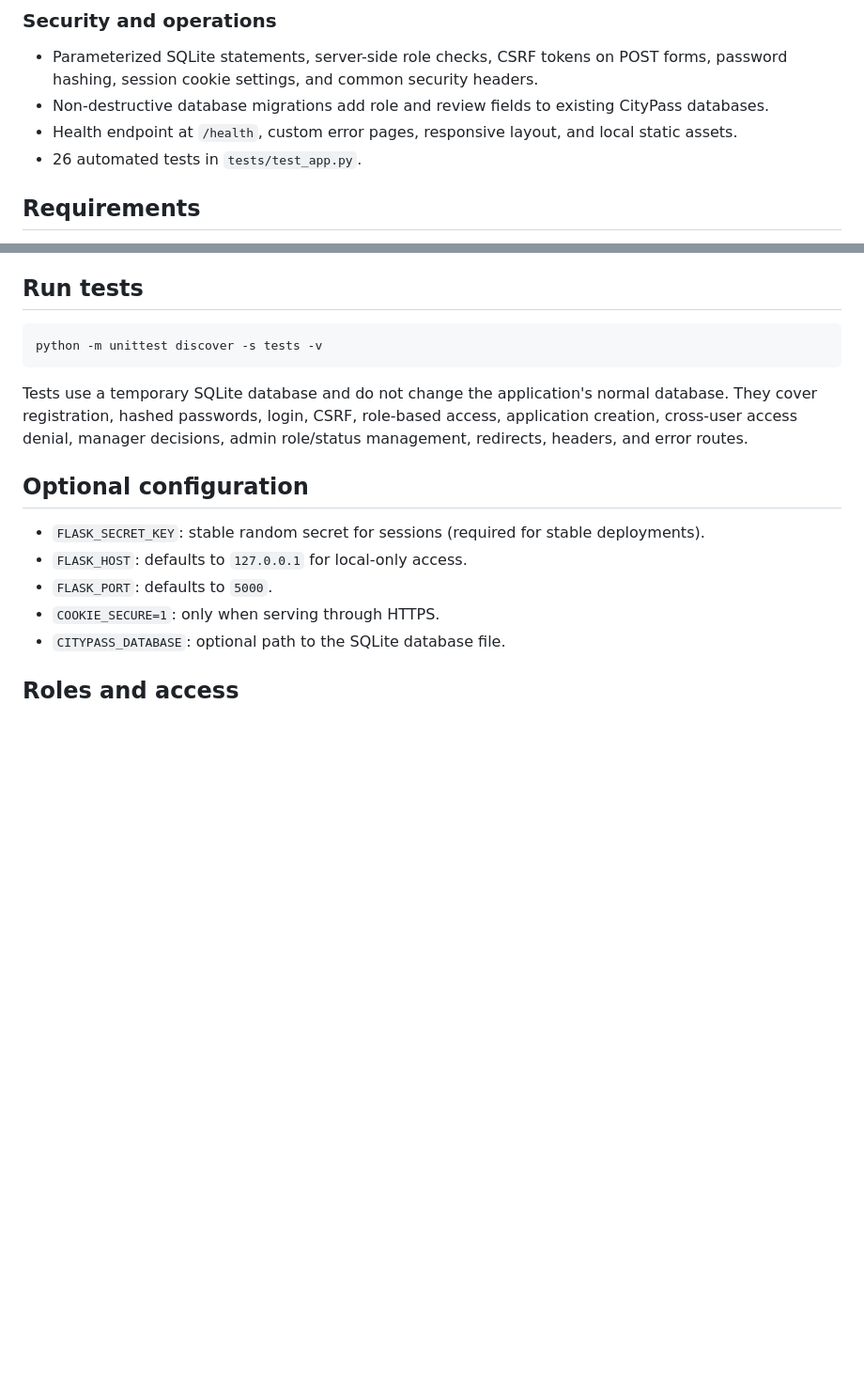
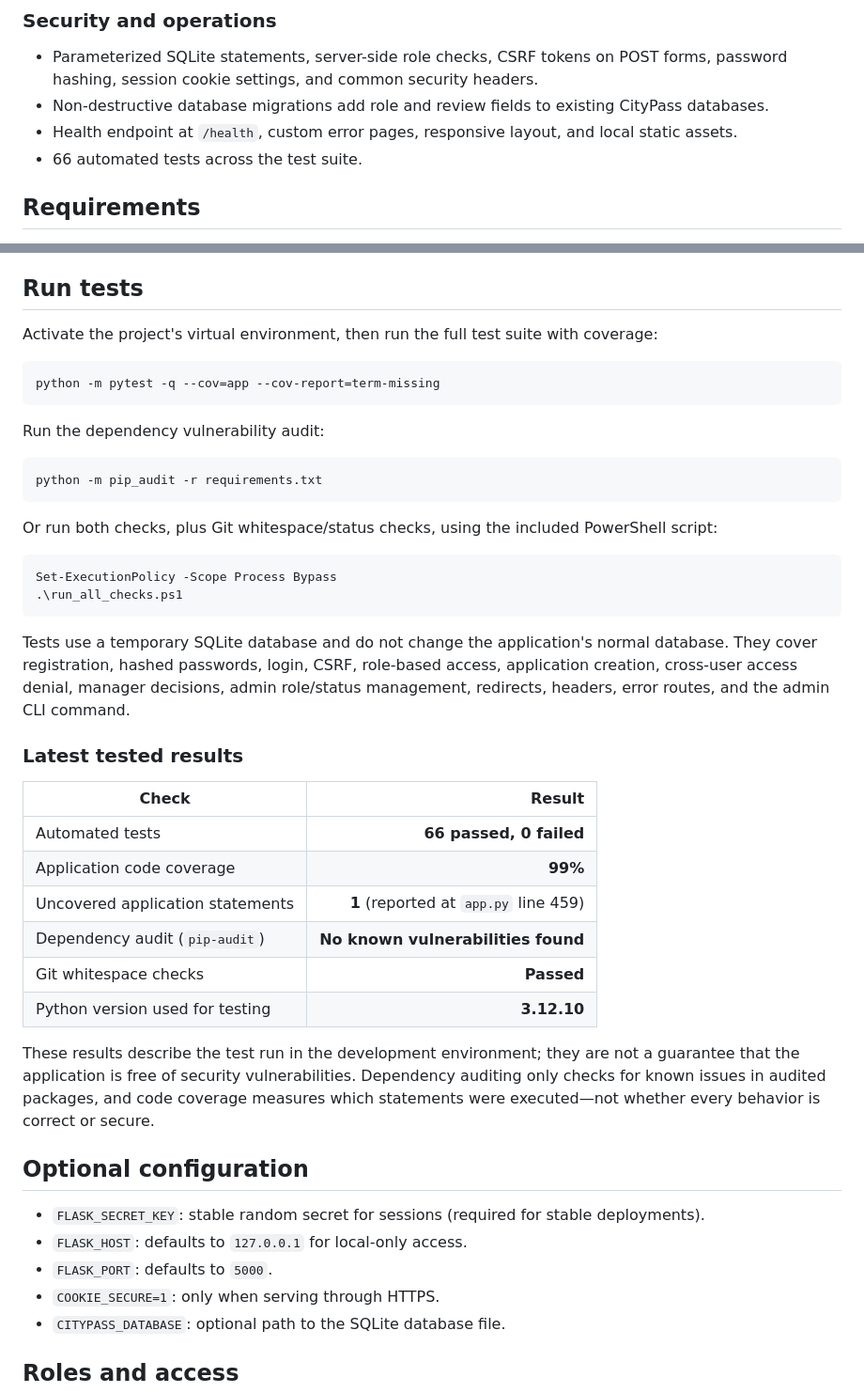
Before and after one commit to sumitsaxena2716-sys/CityPass-Bus-Pass-System, a Markdown page: README.md, 2 parts joined by grey strips. Shown at 94% size. Drawn GitHub-style; blank space fills up the shorter version.

Commit message:
docs: add test coverage and security audit results

````diff
--- a/README.md
+++ b/README.md
@@ -27,7 +27,7 @@ CityPass is a Flask + SQLite application for bus-pass requests with three role-b
 - Parameterized SQLite statements, server-side role checks, CSRF tokens on POST forms, password hashing, session cookie settings, and common security headers.
 - Non-destructive database migrations add role and review fields to existing CityPass databases.
 - Health endpoint at `/health`, custom error pages, responsive layout, and local static assets.
-- 26 automated tests in `tests/test_app.py`.
+- 66 automated tests across the test suite.
 
 ## Requirements
 - Python 3.10 or newer.
@@ -62,11 +62,39 @@ Enter the administrator's name, email, and a unique password of at least 10 char
 
 ## Run tests
 
+Activate the project's virtual environment, then run the full test suite with coverage:
+
 ```powershell
-python -m unittest discover -s tests -v
+python -m pytest -q --cov=app --cov-report=term-missing
 ```
 
-Tests use a temporary SQLite database and do not change the application's normal database. They cover registration, hashed passwords, login, CSRF, role-based access, application creation, cross-user access denial, manager decisions, admin role/status management, redirects, headers, and error routes.
+Run the dependency vulnerability audit:
+
+```powershell
+python -m pip_audit -r requirements.txt
+```
+
+Or run both checks, plus Git whitespace/status checks, using the included PowerShell script:
+
+```powershell
+Set-ExecutionPolicy -Scope Process Bypass
+.\run_all_checks.ps1
+```
+
+Tests use a temporary SQLite database and do not change the application's normal database. They cover registration, hashed passwords, login, CSRF, role-based access, application creation, cross-user access denial, manager decisions, admin role/status management, redirects, headers, error routes, and the admin CLI command.
+
+### Latest tested results
+
+| Check | Result |
+|---|---:|
+| Automated tests | **66 passed, 0 failed** |
+| Application code coverage | **99%** |
+| Uncovered application statements | **1** (reported at `app.py` line 459) |
+| Dependency audit (`pip-audit`) | **No known vulnerabilities found** |
+| Git whitespace checks | **Passed** |
+| Python version used for testing | **3.12.10** |
+
+These results describe the test run in the development environment; they are not a guarantee that the application is free of security vulnerabilities. Dependency auditing only checks for known issues in audited packages, and code coverage measures which statements were executed—not whether every behavior is correct or secure.
 
 ## Optional configuration
 
````
